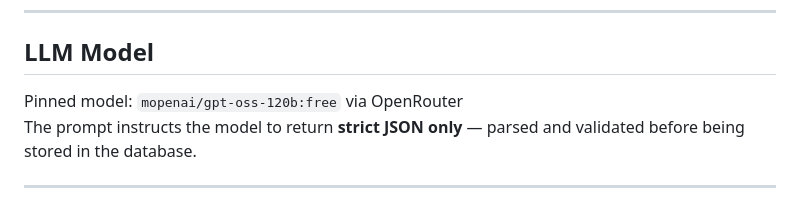
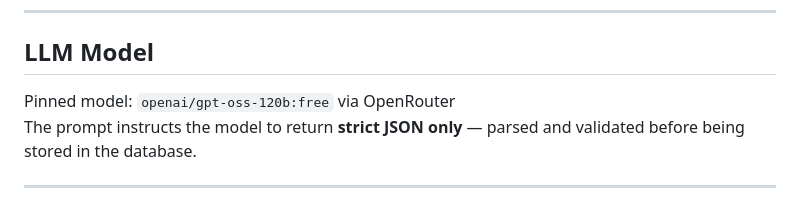
Before and after one commit to Codeby-Jo/AI-Study-Assistant, a Markdown page: README.md, the part around the change. GitHub-like rendering.

Commit message:
Fix model reference in README

```diff
--- a/README.md
+++ b/README.md
@@ -116,7 +116,7 @@ Your app will be live at `https://your-service-name.onrender.com`.
 
 ## LLM Model
 
-Pinned model: `mopenai/gpt-oss-120b:free` via OpenRouter
+Pinned model: `openai/gpt-oss-120b:free` via OpenRouter
 The prompt instructs the model to return **strict JSON only** — parsed and validated before being stored in the database.
 
 ---
```
